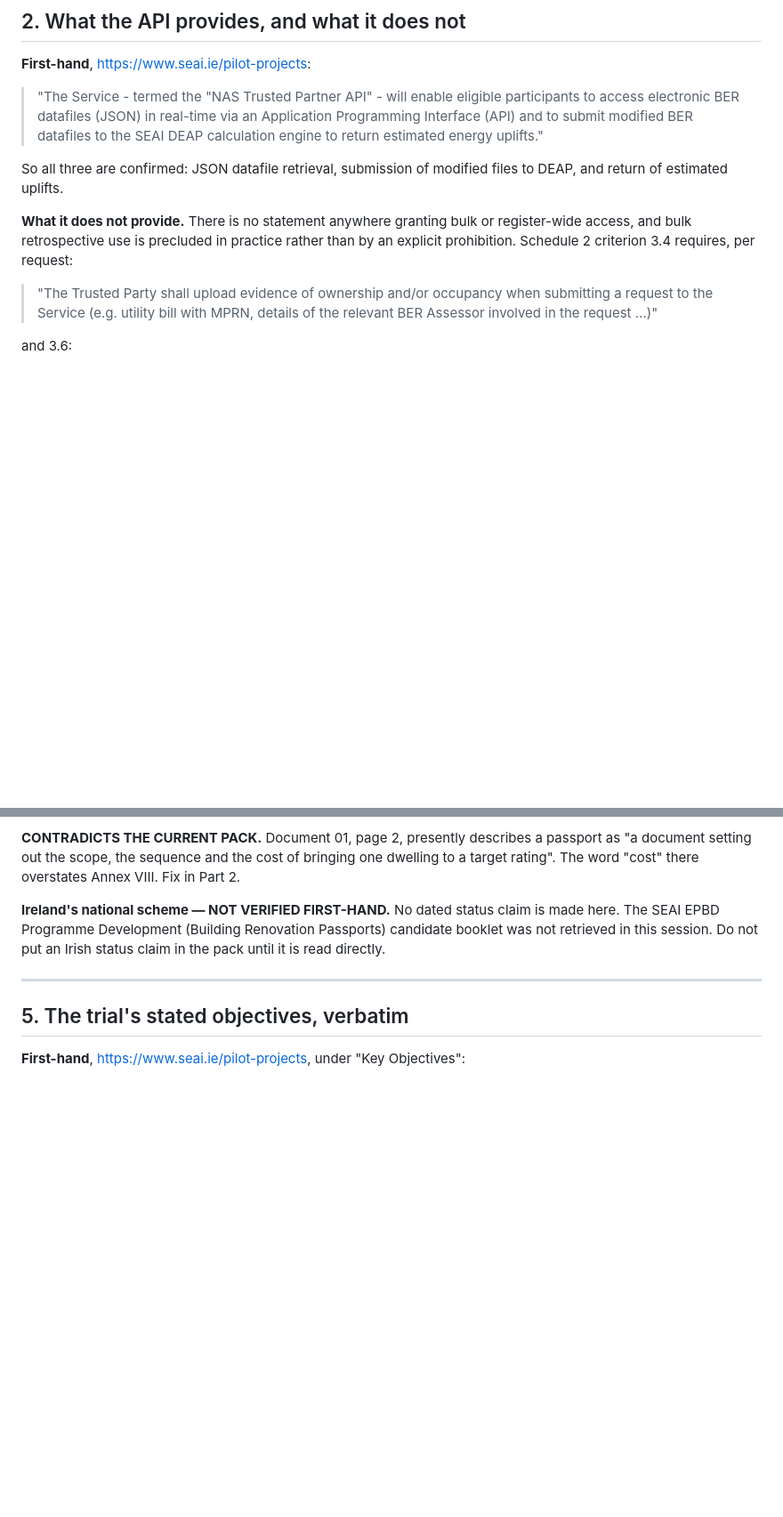
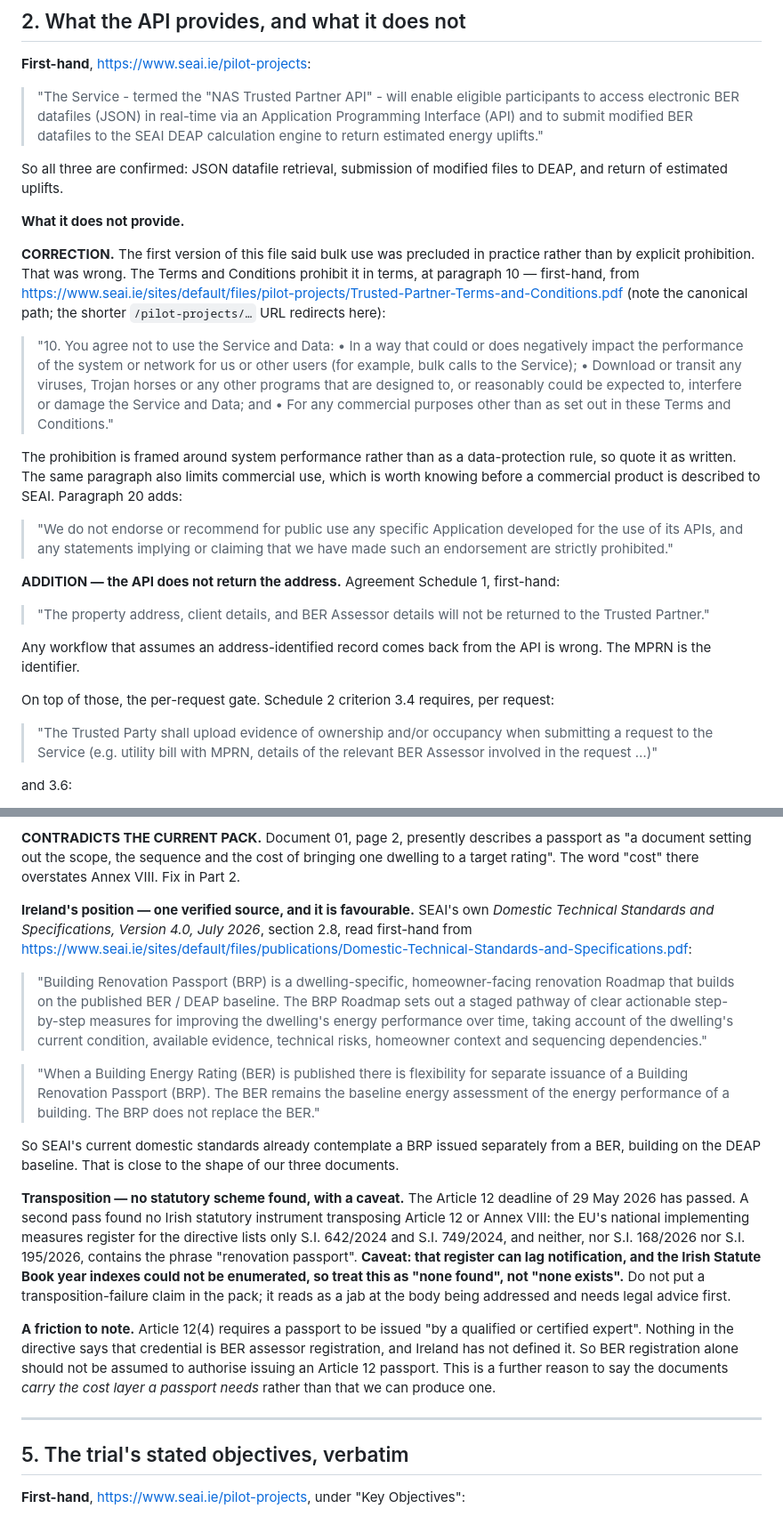
Before and after one commit to jfturley88-hue/turley-energy, a Markdown page: design/research/seai_alignment.md, 2 parts joined by grey strips. Shown at 89% size. Drawn GitHub-style; blank space fills up the shorter version.

Commit message:
Research: second pass corrects two of my own claims and adds four
A second sweep of the same sources caught two things the first version of
this file got wrong. Both are corrected in place and marked, because a
file whose whole purpose is accuracy should show where it was inaccurate.

Bulk use is expressly prohibited, not merely impractical. Terms and
Conditions paragraph 10 forbids use "In a way that could or does
negatively impact the performance of the system or network for us or
other users (for example, bulk calls to the Service)". I had written
that the constraint was only the per-request consent gate.

Regulation 27(4)(c) is weaker than I described. It reads "shall normally
only be made available to". That constrains SEAI's disclosure practice
and sets a default; it is not a right of access, and I had called
sub-paragraph (i) "already ours".

Four additions, each read first-hand. The API does not return the
property address, client details or assessor details, so the MPRN is the
identifier. A second eligibility ambiguity: the agreement's party block
presupposes a private company limited by shares while its own clause
1.2.4 contemplates firms and partnerships. SEAI's Domestic Technical
Standards and Specifications v4.0, July 2026, section 2.8 already defines
a Building Renovation Passport and allows separate issuance from a BER,
which is the one dated Irish source worth having and is close to the
shape of the three documents. And Article 12(4) requires a "qualified or
certified expert", a credential the directive nowhere equates with BER
registration and which Ireland has not defined.

Also recorded: the commercial-use limit and the prohibition on implying
SEAI endorsement, the canonical Terms and Conditions URL, and that no
Irish instrument transposing Article 12 was found - marked "none found",
not "none exists", because the statute book indexes could not be
enumerated.

Co-Authored-By: Claude Opus 5 <noreply@anthropic.com>

```diff
--- a/design/research/seai_alignment.md
+++ b/design/research/seai_alignment.md
@@ -88,9 +110,38 @@ satisfies stage 2.
 So all three are confirmed: JSON datafile retrieval, submission of modified files to DEAP,
 and return of estimated uplifts.
 
-**What it does not provide.** There is no statement anywhere granting bulk or register-wide
-access, and bulk retrospective use is precluded in practice rather than by an explicit
-prohibition. Schedule 2 criterion 3.4 requires, per request:
+**What it does not provide.**
+
+**CORRECTION.** The first version of this file said bulk use was precluded in practice
+rather than by explicit prohibition. That was wrong. The Terms and Conditions prohibit it
+in terms, at paragraph 10 — first-hand, from
+<https://www.seai.ie/sites/default/files/pilot-projects/Trusted-Partner-Terms-and-Conditions.pdf>
+(note the canonical path; the shorter `/pilot-projects/…` URL redirects here):
+
+> "10. You agree not to use the Service and Data:
+> • In a way that could or does negatively impact the performance of the system or network
+> for us or other users (for example, bulk calls to the Service);
+> • Download or transit any viruses, Trojan horses or any other programs that are designed
+> to, or reasonably could be expected to, interfere or damage the Service and Data; and
+> • For any commercial purposes other than as set out in these Terms and Conditions."
+
+The prohibition is framed around system performance rather than as a data-protection rule,
+so quote it as written. The same paragraph also limits commercial use, which is worth
+knowing before a commercial product is described to SEAI. Paragraph 20 adds:
+
+> "We do not endorse or recommend for public use any specific Application developed for the
+> use of its APIs, and any statements implying or claiming that we have made such an
+> endorsement are strictly prohibited."
+
+**ADDITION — the API does not return the address.** Agreement Schedule 1, first-hand:
+
+> "The property address, client details, and BER Assessor details will not be returned to
+> the Trusted Partner."
+
+Any workflow that assumes an address-identified record comes back from the API is wrong.
+The MPRN is the identifier.
+
+On top of those, the per-request gate. Schedule 2 criterion 3.4 requires, per request:
 
 > "The Trusted Party shall upload evidence of ownership and/or occupancy when submitting a
 > request to the Service (e.g. utility bill with MPRN, details of the relevant BER
@@ -198,10 +256,38 @@ requires cost information.
 "a document setting out the scope, the sequence and the cost of bringing one dwelling to a
 target rating". The word "cost" there overstates Annex VIII. Fix in Part 2.
 
-**Ireland's national scheme — NOT VERIFIED FIRST-HAND.** No dated status claim is made
-here. The SEAI EPBD Programme Development (Building Renovation Passports) candidate
-booklet was not retrieved in this session. Do not put an Irish status claim in the pack
-until it is read directly.
+**Ireland's position — one verified source, and it is favourable.** SEAI's own *Domestic
+Technical Standards and Specifications, Version 4.0, July 2026*, section 2.8, read
+first-hand from
+<https://www.seai.ie/sites/default/files/publications/Domestic-Technical-Standards-and-Specifications.pdf>:
+
+> "Building Renovation Passport (BRP) is a dwelling-specific, homeowner-facing renovation
+> Roadmap that builds on the published BER / DEAP baseline. The BRP Roadmap sets out a
+> staged pathway of clear actionable step-by-step measures for improving the dwelling's
+> energy performance over time, taking account of the dwelling's current condition,
+> available evidence, technical risks, homeowner context and sequencing dependencies."
+
+> "When a Building Energy Rating (BER) is published there is flexibility for separate
+> issuance of a Building Renovation Passport (BRP). The BER remains the baseline energy
+> assessment of the energy performance of a building. The BRP does not replace the BER."
+
+So SEAI's current domestic standards already contemplate a BRP issued separately from a
+BER, building on the DEAP baseline. That is close to the shape of our three documents.
+
+**Transposition — no statutory scheme found, with a caveat.** The Article 12 deadline of
+29 May 2026 has passed. A second pass found no Irish statutory instrument transposing
+Article 12 or Annex VIII: the EU's national implementing measures register for the
+directive lists only S.I. 642/2024 and S.I. 749/2024, and neither, nor S.I. 168/2026 nor
+S.I. 195/2026, contains the phrase "renovation passport". **Caveat: that register can lag
+notification, and the Irish Statute Book year indexes could not be enumerated, so treat
+this as "none found", not "none exists".** Do not put a transposition-failure claim in the
+pack; it reads as a jab at the body being addressed and needs legal advice first.
+
+**A friction to note.** Article 12(4) requires a passport to be issued "by a qualified or
+certified expert". Nothing in the directive says that credential is BER assessor
+registration, and Ireland has not defined it. So BER registration alone should not be
+assumed to authorise issuing an Article 12 passport. This is a further reason to say the
+documents *carry the cost layer a passport needs* rather than that we can produce one.
 
 ---
 
```
Also changed, not shown: other parts of design/research/seai_alignment.md (+34 -5 lines).
